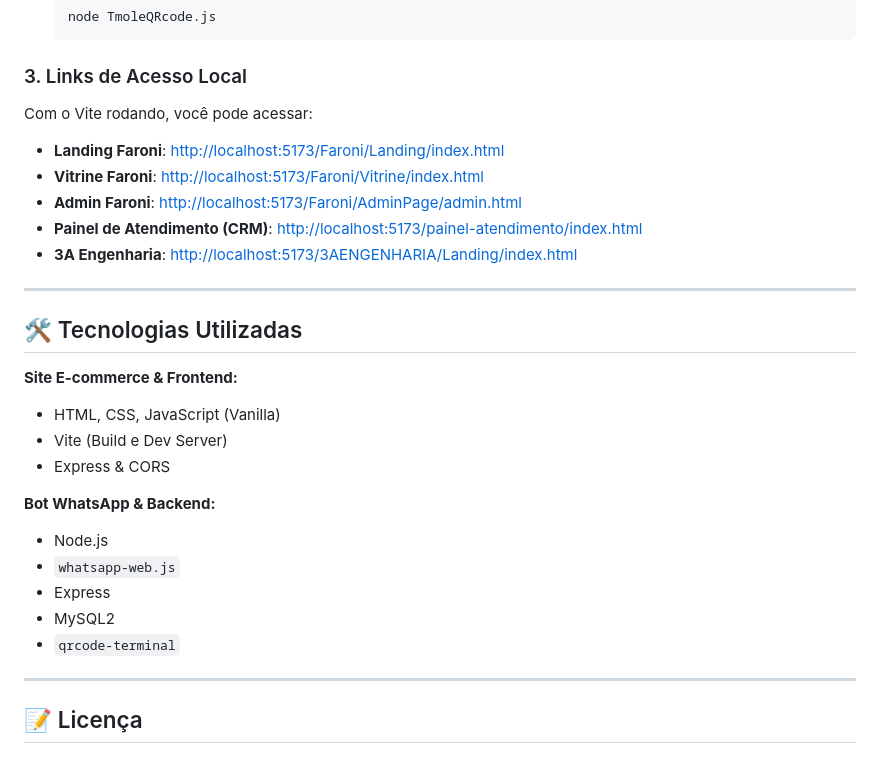
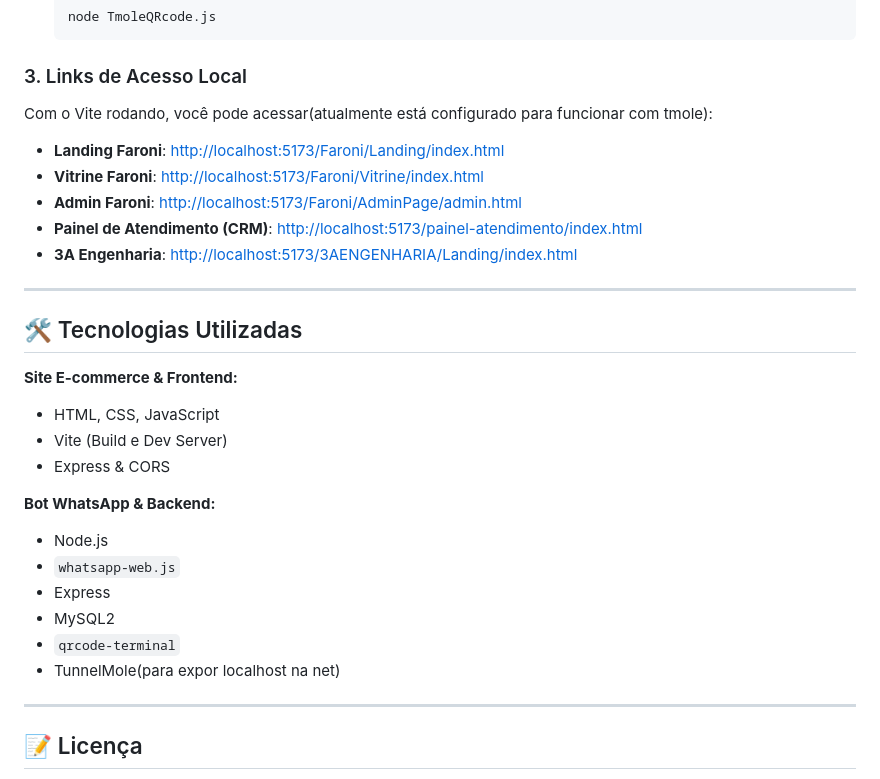
Before and after one commit to bielbritob/HackatownWebTemplate, a Markdown page: README.md, the part around one of its changes. Drawn GitHub-style.

````diff
--- a/README.md
+++ b/README.md
@@ -111,7 +111,7 @@ Para fazer tudo funcionar de forma integrada (Front-end + Bot):
    ```
 
 ### 3. Links de Acesso Local
-Com o Vite rodando, você pode acessar:
+Com o Vite rodando, você pode acessar(atualmente está configurado para funcionar com tmole):
 - **Landing Faroni**: [http://localhost:5173/Faroni/Landing/index.html](http://localhost:5173/Faroni/Landing/index.html)
 - **Vitrine Faroni**: [http://localhost:5173/Faroni/Vitrine/index.html](http://localhost:5173/Faroni/Vitrine/index.html)
 - **Admin Faroni**: [http://localhost:5173/Faroni/AdminPage/admin.html](http://localhost:5173/Faroni/AdminPage/admin.html)
@@ -123,7 +123,7 @@ Com o Vite rodando, você pode acessar:
 ## 🛠️ Tecnologias Utilizadas
 
 **Site E-commerce & Frontend:**
-- HTML, CSS, JavaScript (Vanilla)
+- HTML, CSS, JavaScript
 - Vite (Build e Dev Server)
 - Express & CORS
 
@@ -133,6 +133,7 @@ Com o Vite rodando, você pode acessar:
 - Express
 - MySQL2
 - `qrcode-terminal`
+- TunnelMole(para expor localhost na net)
 
 ---
 
````
Also changed, not shown: other parts of README.md (+1 -1 lines).
